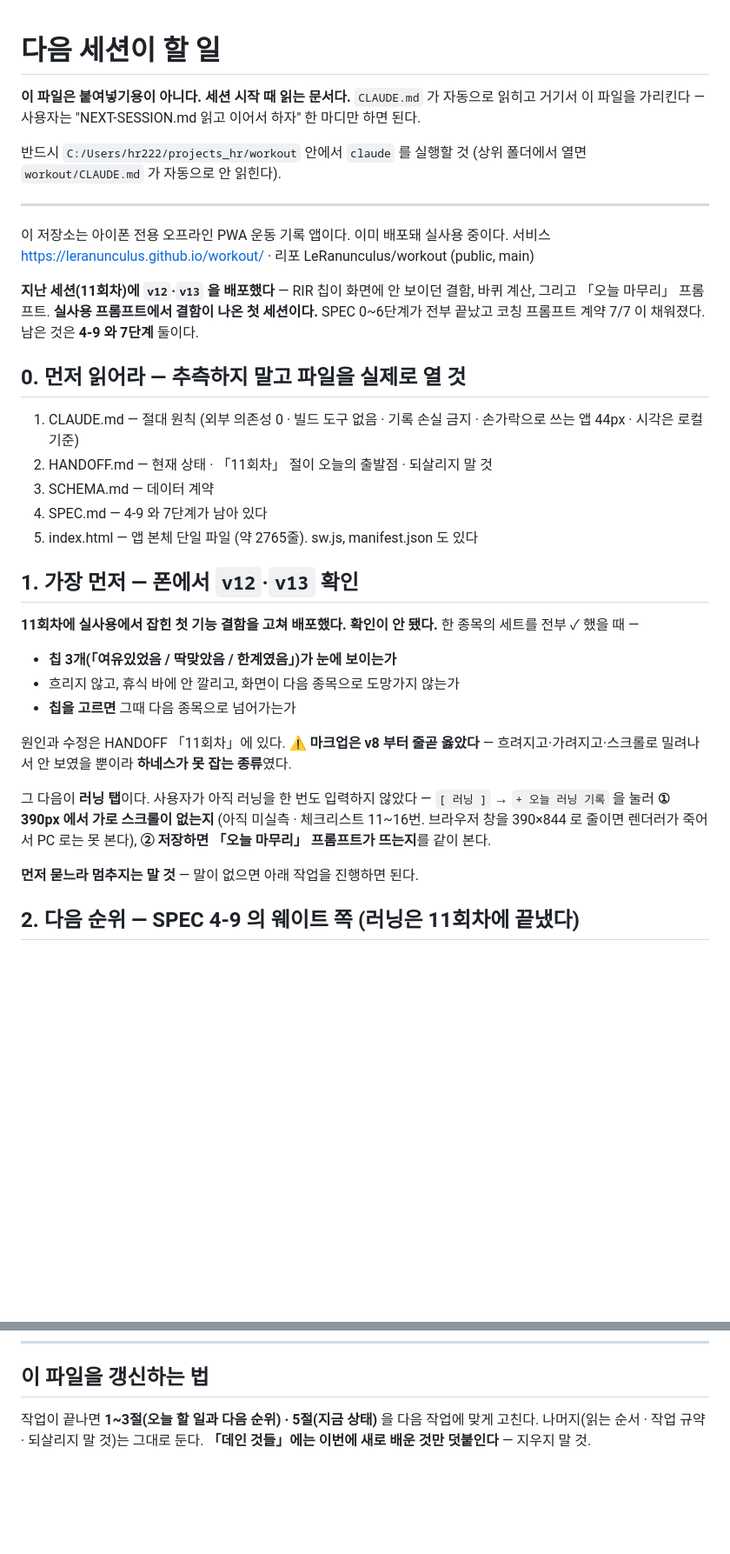
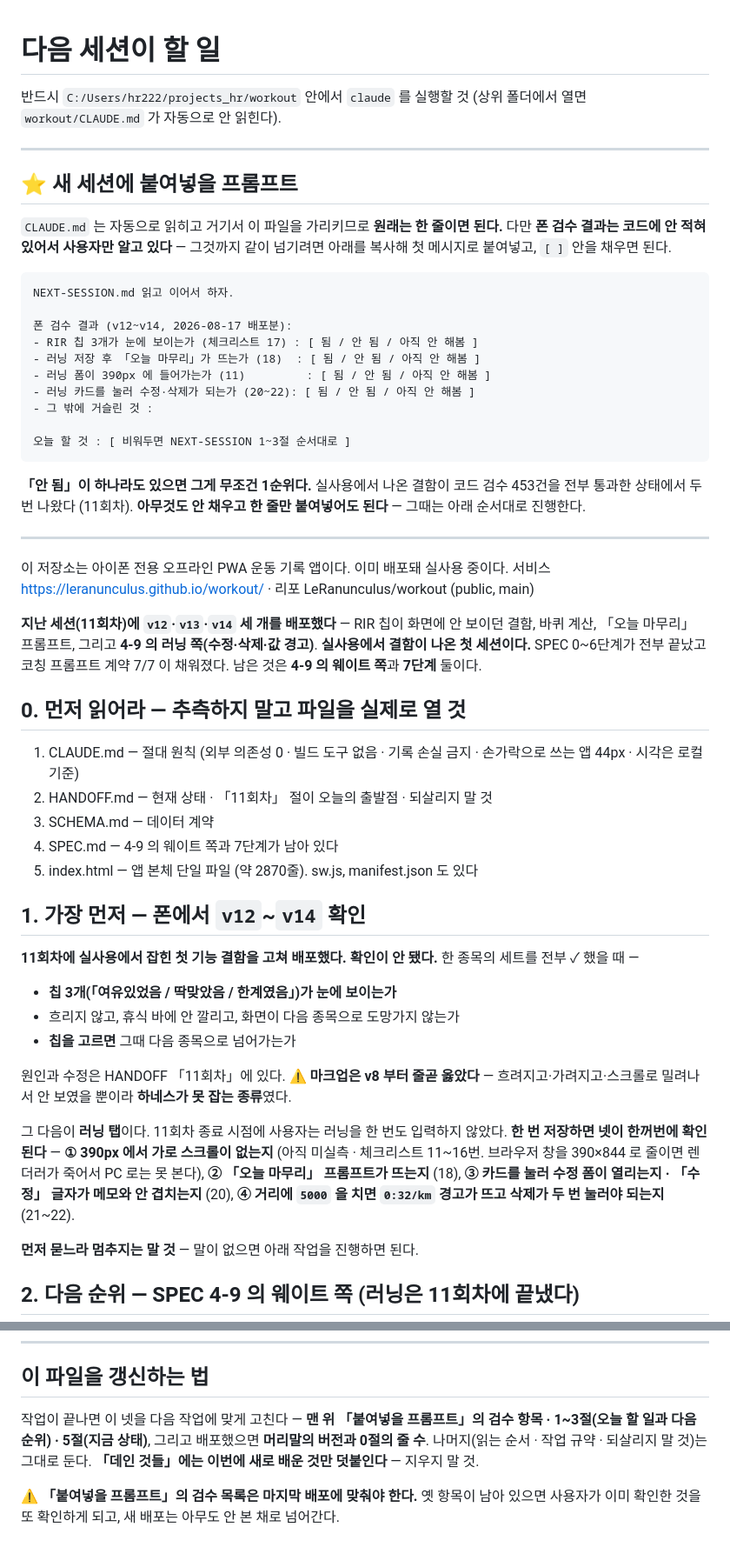
Before and after one commit to LeRanunculus/workout, a Markdown page: NEXT-SESSION.md, 2 parts joined by grey strips. Shown at 87% size. Rendered like a GitHub page; blank space fills up the shorter version.

Commit message:
NEXT-SESSION 에 붙여넣을 프롬프트 추가 · v14 반영
폰 검수 결과는 코드 어디에도 없고 사용자만 알고 있다. 새 세션에 그것까지
넘기도록 맨 위에 양식을 뒀다 — 한 줄만 붙여넣어도 되고, 채우면 1순위가 정해진다.

머리말과 1절이 v13 까지만 적혀 있던 것도 v14 로 맞췄다 (러닝 한 번 저장하면
체크리스트 11·18·20·21·22 가 한꺼번에 확인된다는 것까지).

Co-Authored-By: Claude Opus 5 (1M context) <noreply@anthropic.com>

````diff
--- a/NEXT-SESSION.md
+++ b/NEXT-SESSION.md
@@ -1,21 +1,43 @@
 # 다음 세션이 할 일
-
-**이 파일은 붙여넣기용이 아니다. 세션 시작 때 읽는 문서다.**
-`CLAUDE.md` 가 자동으로 읽히고 거기서 이 파일을 가리킨다 — 사용자는
-"NEXT-SESSION.md 읽고 이어서 하자" 한 마디만 하면 된다.
 
 반드시 `C:/Users/hr222/projects_hr/workout` 안에서 `claude` 를 실행할 것
 (상위 폴더에서 열면 `workout/CLAUDE.md` 가 자동으로 안 읽힌다).
 
 ---
 
+## ⭐ 새 세션에 붙여넣을 프롬프트
+
+`CLAUDE.md` 는 자동으로 읽히고 거기서 이 파일을 가리키므로 **원래는 한 줄이면 된다.**
+다만 **폰 검수 결과는 코드에 안 적혀 있어서 사용자만 알고 있다** — 그것까지 같이
+넘기려면 아래를 복사해 첫 메시지로 붙여넣고, `[ ]` 안을 채우면 된다.
+
+```
+NEXT-SESSION.md 읽고 이어서 하자.
+
+폰 검수 결과 (v12~v14, 2026-08-17 배포분):
+- RIR 칩 3개가 눈에 보이는가 (체크리스트 17) : [ 됨 / 안 됨 / 아직 안 해봄 ]
+- 러닝 저장 후 「오늘 마무리」가 뜨는가 (18)  : [ 됨 / 안 됨 / 아직 안 해봄 ]
+- 러닝 폼이 390px 에 들어가는가 (11)         : [ 됨 / 안 됨 / 아직 안 해봄 ]
+- 러닝 카드를 눌러 수정·삭제가 되는가 (20~22): [ 됨 / 안 됨 / 아직 안 해봄 ]
+- 그 밖에 거슬린 것 :
+
+오늘 할 것 : [ 비워두면 NEXT-SESSION 1~3절 순서대로 ]
+```
+
+**「안 됨」이 하나라도 있으면 그게 무조건 1순위다.** 실사용에서 나온 결함이
+코드 검수 453건을 전부 통과한 상태에서 두 번 나왔다 (11회차).
+**아무것도 안 채우고 한 줄만 붙여넣어도 된다** — 그때는 아래 순서대로 진행한다.
+
+---
+
 이 저장소는 아이폰 전용 오프라인 PWA 운동 기록 앱이다. 이미 배포돼 실사용 중이다.
 서비스 https://leranunculus.github.io/workout/ · 리포 LeRanunculus/workout (public, main)
 
-**지난 세션(11회차)에 `v12`·`v13` 을 배포했다** — RIR 칩이 화면에 안 보이던 결함,
-바퀴 계산, 그리고 「오늘 마무리」 프롬프트. **실사용 프롬프트에서 결함이 나온 첫 세션이다.**
+**지난 세션(11회차)에 `v12`·`v13`·`v14` 세 개를 배포했다** — RIR 칩이 화면에 안 보이던
+결함, 바퀴 계산, 「오늘 마무리」 프롬프트, 그리고 **4-9 의 러닝 쪽(수정·삭제·값 경고)**.
+**실사용에서 결함이 나온 첫 세션이다.**
 SPEC 0~6단계가 전부 끝났고 코칭 프롬프트 계약 7/7 이 채워졌다.
-남은 것은 **4-9 와 7단계** 둘이다.
+남은 것은 **4-9 의 웨이트 쪽**과 **7단계** 둘이다.
 
 ## 0. 먼저 읽어라 — 추측하지 말고 파일을 실제로 열 것
 
@@ -23,10 +45,10 @@ SPEC 0~6단계가 전부 끝났고 코칭 프롬프트 계약 7/7 이 채워졌
                    손가락으로 쓰는 앱 44px · 시각은 로컬 기준)
   2. HANDOFF.md  — 현재 상태 · 「11회차」 절이 오늘의 출발점 · 되살리지 말 것
   3. SCHEMA.md   — 데이터 계약
-  4. SPEC.md     — 4-9 와 7단계가 남아 있다
-  5. index.html  — 앱 본체 단일 파일 (약 2765줄). sw.js, manifest.json 도 있다
+  4. SPEC.md     — 4-9 의 웨이트 쪽과 7단계가 남아 있다
+  5. index.html  — 앱 본체 단일 파일 (약 2870줄). sw.js, manifest.json 도 있다
 
-## 1. 가장 먼저 — 폰에서 `v12`·`v13` 확인
+## 1. 가장 먼저 — 폰에서 `v12`~`v14` 확인
 
 **11회차에 실사용에서 잡힌 첫 기능 결함을 고쳐 배포했다. 확인이 안 됐다.**
 한 종목의 세트를 전부 ✓ 했을 때 —
@@ -38,10 +60,13 @@ SPEC 0~6단계가 전부 끝났고 코칭 프롬프트 계약 7/7 이 채워졌
 원인과 수정은 HANDOFF 「11회차」에 있다. ⚠ **마크업은 v8 부터 줄곧 옳았다** —
 흐려지고·가려지고·스크롤로 밀려나서 안 보였을 뿐이라 **하네스가 못 잡는 종류**였다.
 
-그 다음이 **러닝 탭**이다. 사용자가 아직 러닝을 한 번도 입력하지 않았다 —
-`[ 러닝 ]` → `+ 오늘 러닝 기록` 을 눌러 **① 390px 에서 가로 스크롤이 없는지**
-(아직 미실측 · 체크리스트 11~16번. 브라우저 창을 390×844 로 줄이면 렌더러가 죽어서
-PC 로는 못 본다), **② 저장하면 「오늘 마무리」 프롬프트가 뜨는지**를 같이 본다.
+그 다음이 **러닝 탭**이다. 11회차 종료 시점에 사용자는 러닝을 한 번도 입력하지
+않았다. **한 번 저장하면 넷이 한꺼번에 확인된다** —
+**① 390px 에서 가로 스크롤이 없는지** (아직 미실측 · 체크리스트 11~16번.
+브라우저 창을 390×844 로 줄이면 렌더러가 죽어서 PC 로는 못 본다),
+**② 「오늘 마무리」 프롬프트가 뜨는지** (18),
+**③ 카드를 눌러 수정 폼이 열리는지 · 「수정」 글자가 메모와 안 겹치는지** (20),
+**④ 거리에 `5000` 을 치면 `0:32/km` 경고가 뜨고 삭제가 두 번 눌러야 되는지** (21~22).
 
 **먼저 묻느라 멈추지는 말 것** — 말이 없으면 아래 작업을 진행하면 된다.
 
@@ -228,6 +253,11 @@ wk:index / wk:YYYY-MM / wk:program / wk:draft 네 개다.
 
 ## 이 파일을 갱신하는 법
 
-작업이 끝나면 **1~3절(오늘 할 일과 다음 순위) · 5절(지금 상태)** 을
-다음 작업에 맞게 고친다. 나머지(읽는 순서 · 작업 규약 · 되살리지 말 것)는 그대로 둔다.
+작업이 끝나면 이 넷을 다음 작업에 맞게 고친다 —
+**맨 위 「붙여넣을 프롬프트」의 검수 항목 · 1~3절(오늘 할 일과 다음 순위) · 5절(지금 상태)**,
+그리고 배포했으면 **머리말의 버전과 0절의 줄 수**.
+나머지(읽는 순서 · 작업 규약 · 되살리지 말 것)는 그대로 둔다.
 **「데인 것들」에는 이번에 새로 배운 것만 덧붙인다** — 지우지 말 것.
+
+⚠ **「붙여넣을 프롬프트」의 검수 목록은 마지막 배포에 맞춰야 한다.** 옛 항목이 남아 있으면
+사용자가 이미 확인한 것을 또 확인하게 되고, 새 배포는 아무도 안 본 채로 넘어간다.
````
Also changed, not shown: CLAUDE.md (+2 -1 lines).
